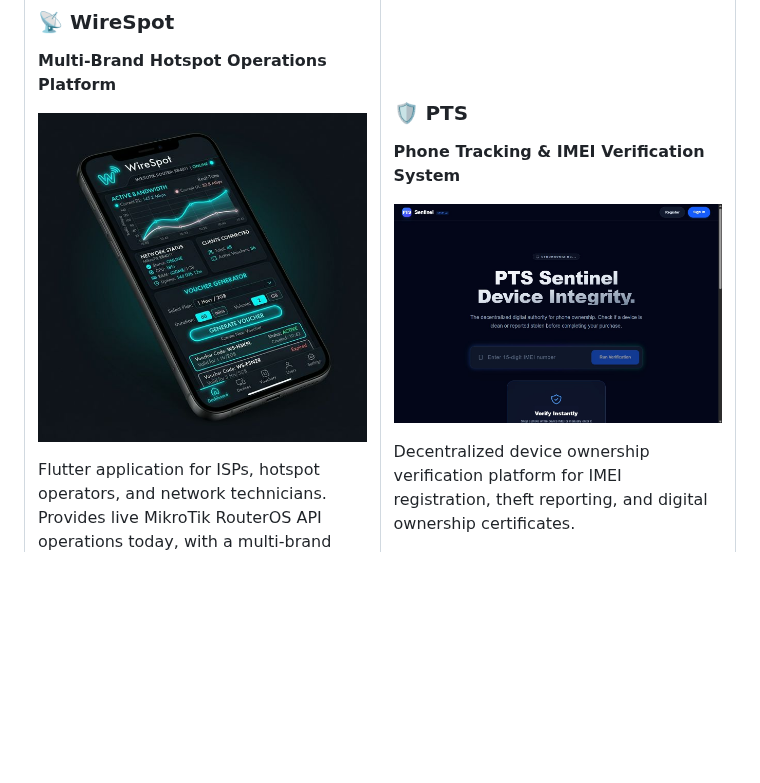
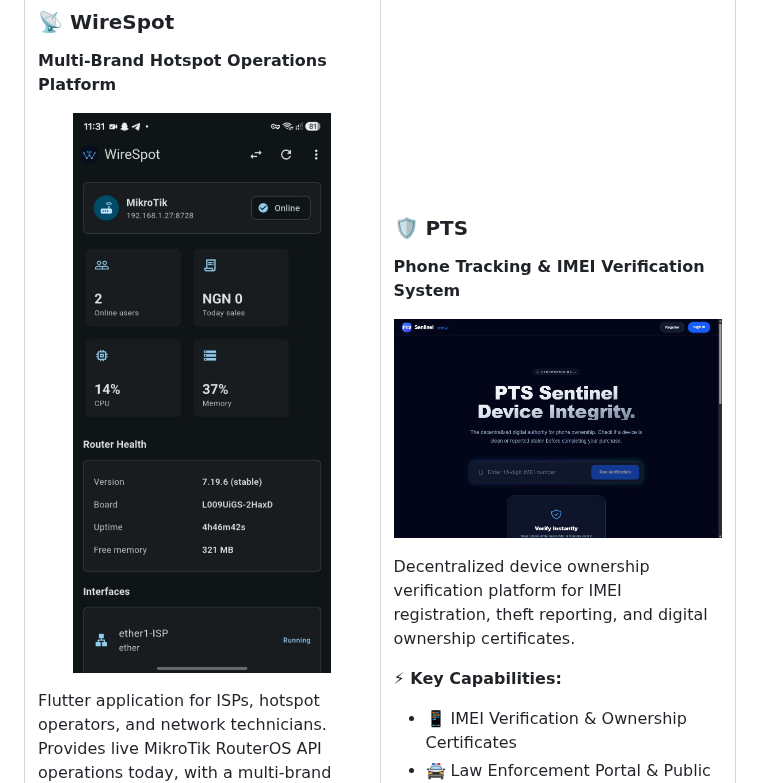
Before and after one commit to Uszkido/Uszkido, a Markdown page: README.md, the part around the change. Rendered like a GitHub page; pictures changed too: assets/wirespot_app_real.jpg (added); blank space fills up the shorter version.

Commit message:
feat: use real WireSpot mobile app screenshot from user attachment

```diff
--- a/README.md
+++ b/README.md
@@ -111,7 +111,7 @@ Through **Vexel Innovations**, I partner with startups, enterprises, ISPs, and i
 **Multi-Brand Hotspot Operations Platform**
 
 <p align="center">
-  <img src="assets/wirespot_preview.png" width="100%" alt="WireSpot Real App Preview"/>
+  <img src="assets/wirespot_app_real.jpg" width="100%" alt="WireSpot Real Mobile App Screenshot"/>
 </p>
 
 Flutter application for ISPs, hotspot operators, and network technicians. Provides live MikroTik RouterOS API operations today, with a multi-brand foundation for Ruijie/Reyee, OpenWrt, TP-Link Omada, Ubiquiti UniFi, and generic router integrations.
```
